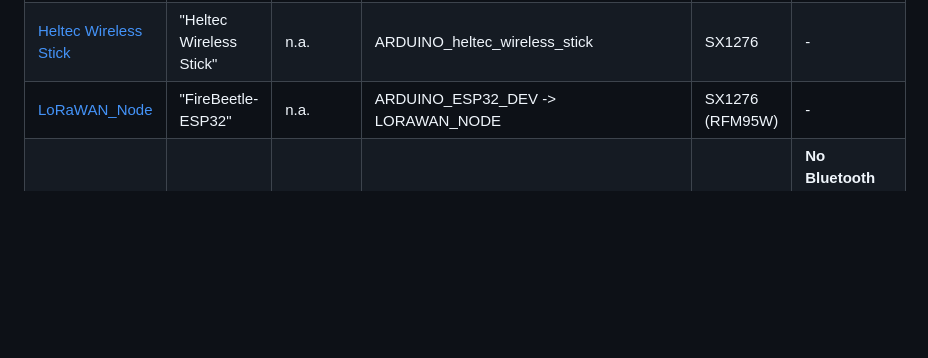
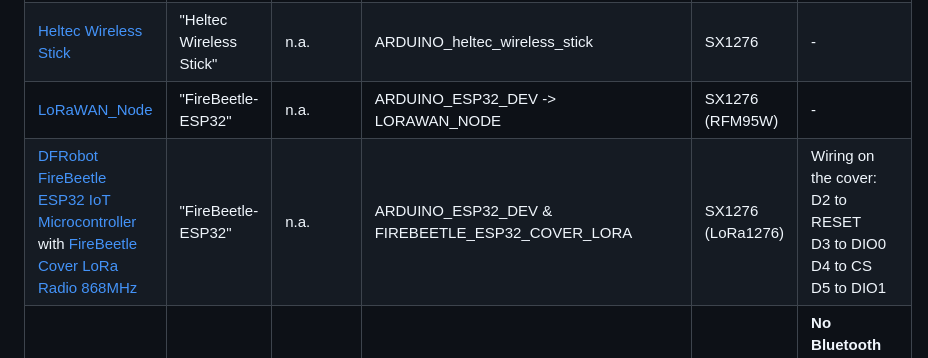
Before and after one commit to matthias-bs/BresserWeatherSensorTTN, a Markdown page: README.md, the part around the change. GitHub-like rendering; blank space fills up the shorter version.

```diff
--- a/README.md
+++ b/README.md
@@ -136,6 +136,7 @@ If this is not what you need, you have to switch to Manual Configuration.
    | [LILYGO®TTGO-LORA32 V2.1](http://www.lilygo.cn/prod_view.aspx?TypeId=50060&Id=1271&FId=t3:50060:3) | "TTGO LoRa32-OLED" | "TTGO LoRa32 V2.1 (1.6.1)" | ARDUINO_TTGO_LoRa32_v21new |  SX1276 (HPD13A) | - |
    | [Heltec Wireless Stick](https://heltec.org/project/wireless-stick/) | "Heltec Wireless Stick" | n.a. | ARDUINO_heltec_wireless_stick |  SX1276  | - |
    | [LoRaWAN_Node](https://github.com/matthias-bs/LoRaWAN_Node)      | "FireBeetle-ESP32" | n.a.                       | ARDUINO_ESP32_DEV -> LORAWAN_NODE     | SX1276 (RFM95W) | -      |
+   | [DFRobot FireBeetle ESP32 IoT Microcontroller](https://www.dfrobot.com/product-1590.html) with [FireBeetle Cover LoRa Radio 868MHz](https://www.dfrobot.com/product-1831.html) | "FireBeetle-ESP32" | n.a.                       | ARDUINO_ESP32_DEV & FIREBEETLE_ESP32_COVER_LORA | SX1276 (LoRa1276) | Wiring on the cover: <br>D2 to RESET<br>D3 to DIO0<br>D4 to CS<br>D5 to DIO1 |
    | [Adafruit Feather ESP32S2 with Adafruit LoRa Radio FeatherWing](https://github.com/matthias-bs/BresserWeatherSensorReceiver#adafruit-feather-esp32s2-with-adafruit-lora-radio-featherwing)                                | "Adafruit Feather ESP32-S2" | n.a.               | ARDUINO_ADAFRUIT_FEATHER_ESP32S2   | SX1276 (RFM95W) | **No Bluetooth available!**<br>Wiring on the Featherwing:<br>E to IRQ<br>D to CS<br>C to RST<br>A to DI01 |
 | [Thingpulse ePulse Feather](https://thingpulse.com/product/epulse-feather-low-power-esp32-development-board/) with [Adafruit LoRa Radio FeatherWing](https://www.adafruit.com/product/3231)     | "Adafruit ESP32 Feather" | n.a.               | ARDUINO_FEATHER_ESP32   | SX1276 (RFM95W) | Wiring on the Featherwing:<br>E to IRQ<br>D to CS<br>C to RST<br>A to DI01<br><br>**see** [**#55**](https://github.com/matthias-bs/BresserWeatherSensorTTN/issues/55) |
 
```
